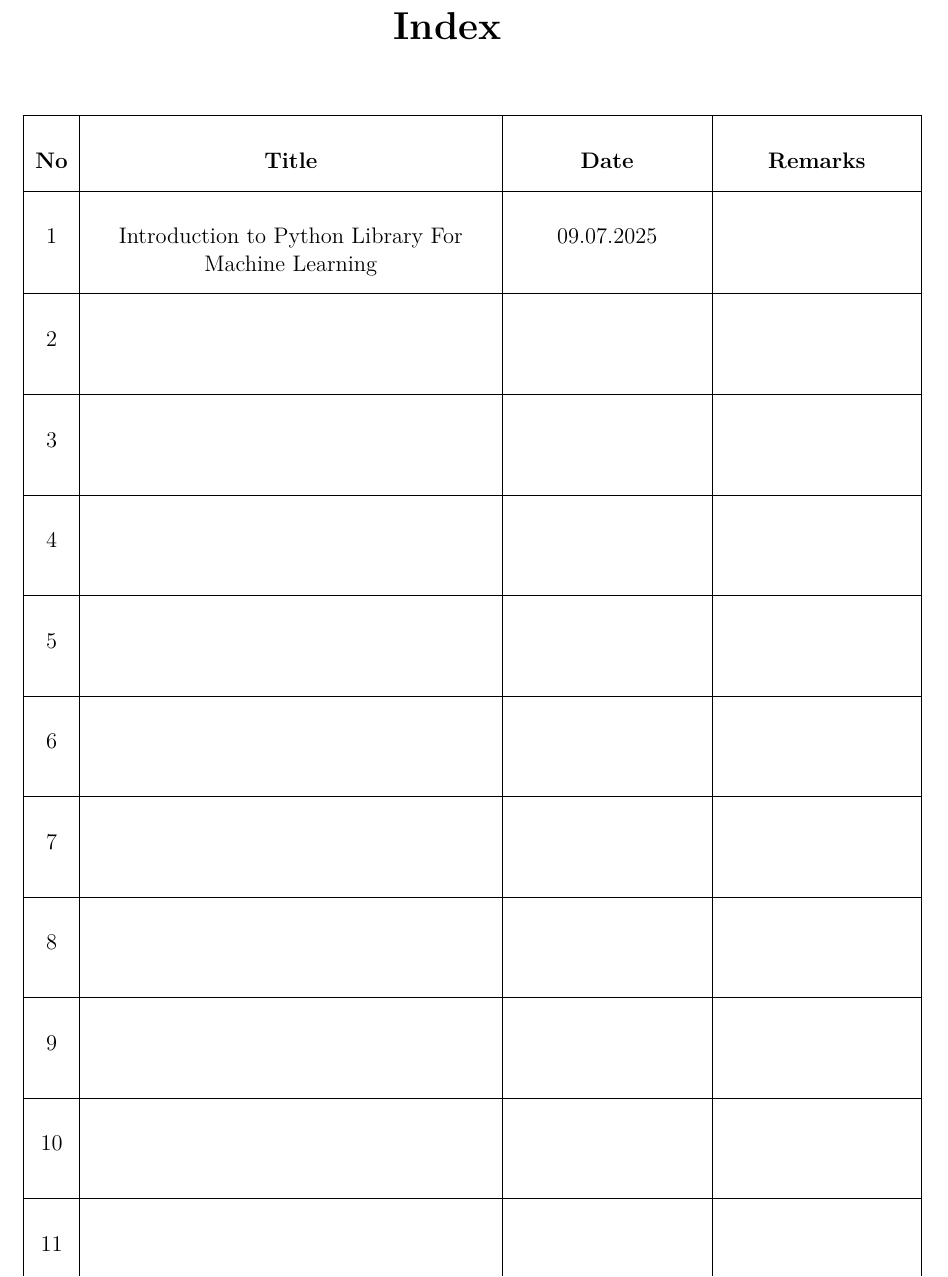
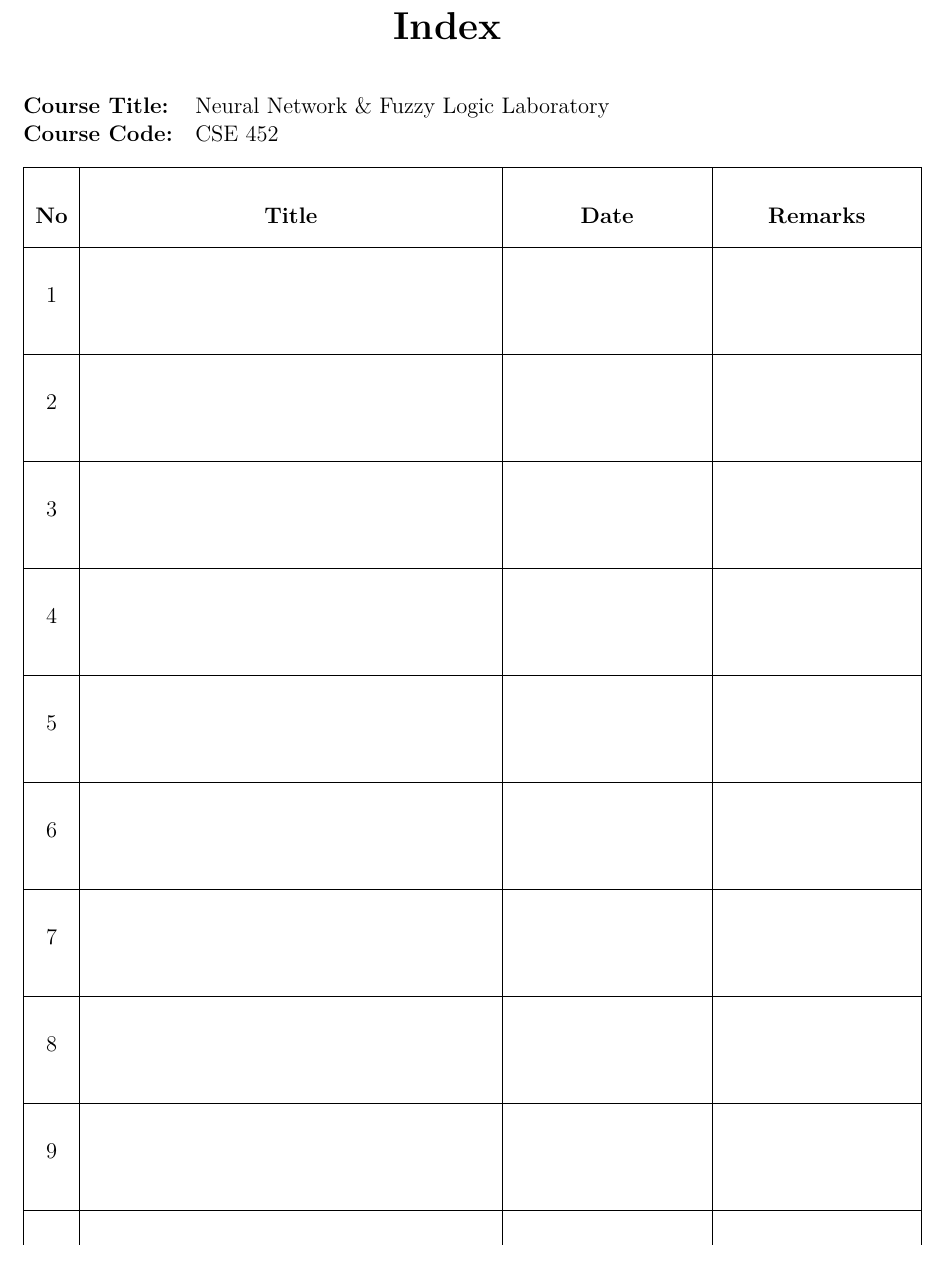
Before and after one commit to Hafiz-Sakib/NNFLL, a LaTeX document (Cover Page and Index Page/index.tex): part of the page, cut so that both start at the same text. Compiled offline with pdfLaTeX.

Commit message:
Update index files and LaTeX document for course information and formatting

```diff
--- a/Cover Page and Index Page/index.tex
+++ b/Cover Page and Index Page/index.tex
@@ -10,19 +10,31 @@
 
 \begin{document}
 \pagestyle{empty}
-% ---------- Title ----------
+
+% ---------- Index Title (Centered) ----------
+\vspace{-2.5\baselineskip}
 \begin{center}
     {\LARGE \textbf{Index}}\\[1cm]
 \end{center}
 
+% ---------- Course Info ----------
+\noindent
+\begin{minipage}[t]{0.5\textwidth}
+    \begin{tabular}{@{}ll}
+        \textbf{Course Title:} & Neural Network \& Fuzzy Logic Laboratory \\
+        \textbf{Course Code:} & CSE 452 \\
+    \end{tabular}
+\end{minipage}
+
+
+
 % ---------- Table ----------
-\renewcommand{\arraystretch}{2.75} % Increased row height spacing
+\renewcommand{\arraystretch}{2.89} % Increased row height spacing
 \begin{longtable}{|c|>{\centering\arraybackslash}p{7.5cm}|>{\centering\arraybackslash}p{3.5cm}|>{\centering\arraybackslash}p{3.5cm}|}
 \hline
 \textbf{No} & \textbf{Title} & \textbf{Date} & \textbf{Remarks} \\
 \hline
-1 & Introduction to Python Library For Machine Learning
- & 09.07.2025 & \\
+1 & & & \\
 \hline
 2 & & & \\
 \hline
@@ -42,8 +54,6 @@
 \hline
 10 & & & \\
 \hline
-11 & & & \\
-\hline
 \end{longtable}
 
 \end{document}
```
Also changed, not shown: Cover Page and Index Page/index.pdf, 4 other files.
